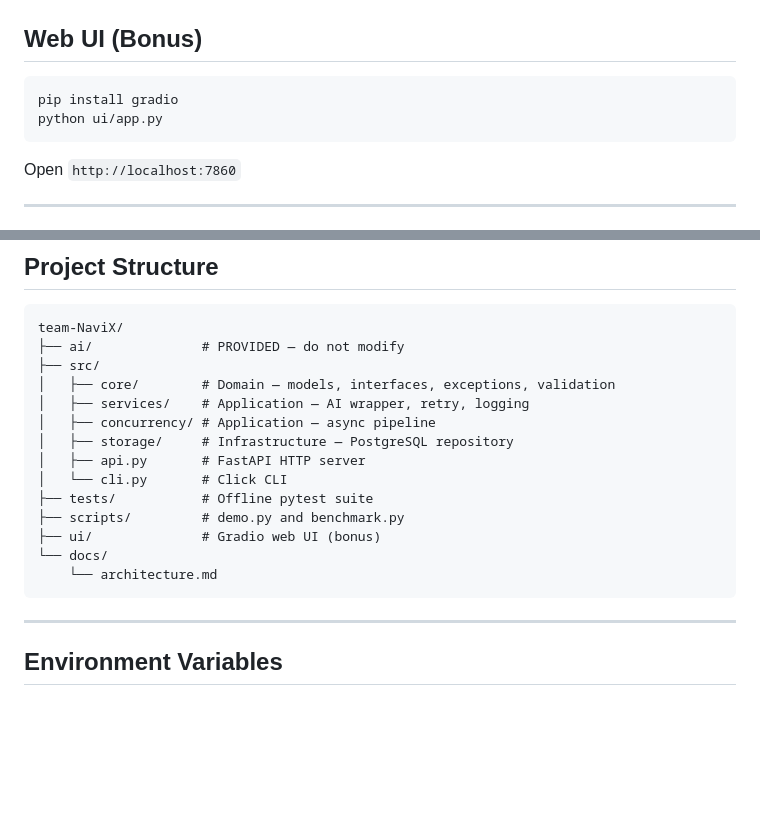
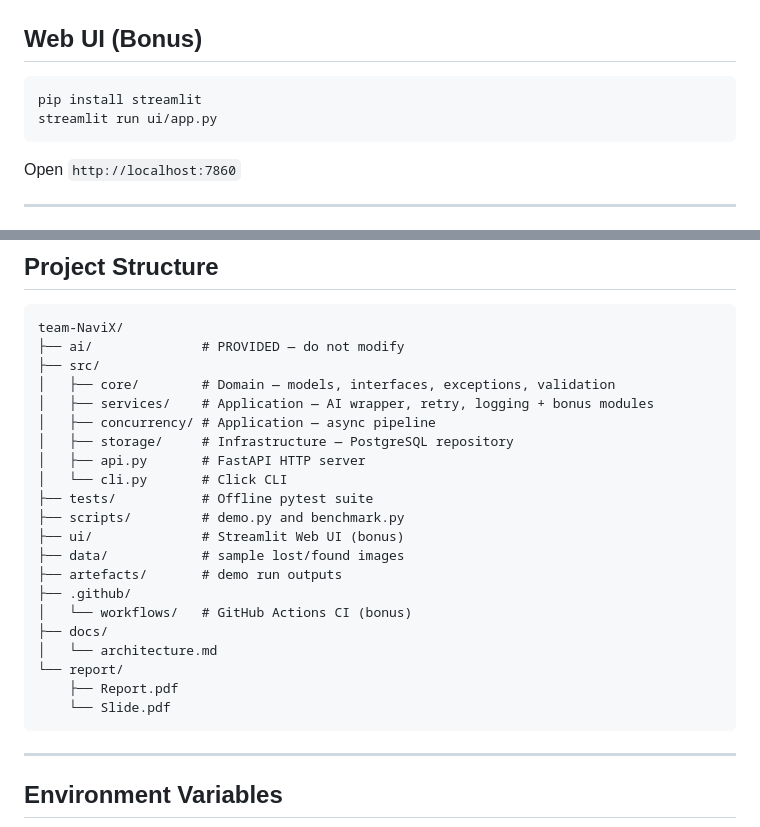
Before and after one commit to seljankhasiyeva/smart-lost-found-navix, a Markdown page: README.md, 2 parts joined by grey strips. Drawn GitHub-style; blank space fills up the shorter version.

Commit message:
Change UI framework from Gradio to Streamlit
Updated the README to reflect changes in the UI framework from Gradio to Streamlit and added new directories for data, artefacts, and reports.

````diff
--- a/README.md
+++ b/README.md
@@ -115,8 +115,8 @@ python -m src.cli list-items --status lost
 ## Web UI (Bonus)
 
 ```bash
-pip install gradio
-python ui/app.py
+pip install streamlit
+streamlit run ui/app.py
 ```
 
 Open `http://localhost:7860`
@@ -175,16 +175,23 @@ team-NaviX/
 ├── ai/              # PROVIDED — do not modify
 ├── src/
 │   ├── core/        # Domain — models, interfaces, exceptions, validation
-│   ├── services/    # Application — AI wrapper, retry, logging
+│   ├── services/    # Application — AI wrapper, retry, logging + bonus modules
 │   ├── concurrency/ # Application — async pipeline
 │   ├── storage/     # Infrastructure — PostgreSQL repository
 │   ├── api.py       # FastAPI HTTP server
 │   └── cli.py       # Click CLI
 ├── tests/           # Offline pytest suite
 ├── scripts/         # demo.py and benchmark.py
-├── ui/              # Gradio web UI (bonus)
-└── docs/
-    └── architecture.md
+├── ui/              # Streamlit Web UI (bonus)
+├── data/            # sample lost/found images
+├── artefacts/       # demo run outputs
+├── .github/
+│   └── workflows/   # GitHub Actions CI (bonus)
+├── docs/
+│   └── architecture.md
+└── report/
+    ├── Report.pdf
+    └── Slide.pdf
 ```
 
 ---
````
